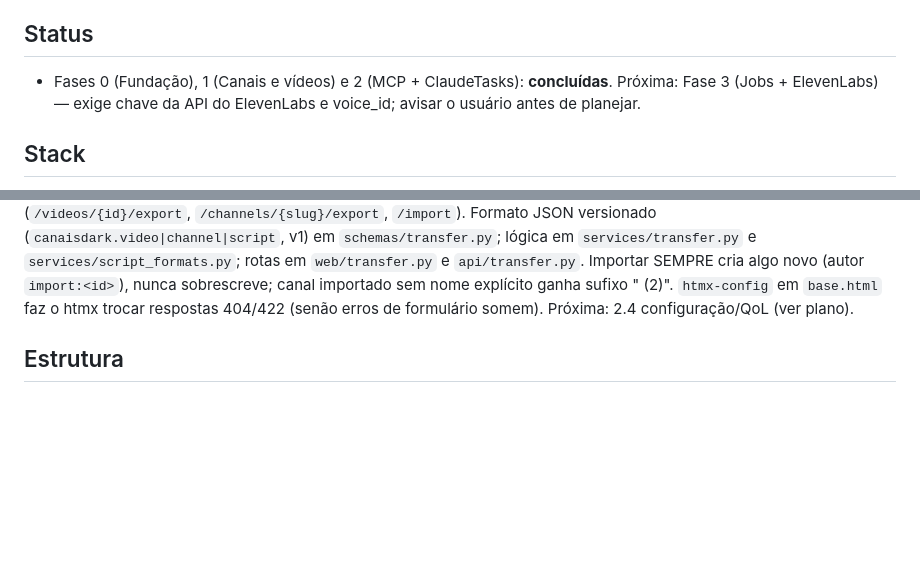
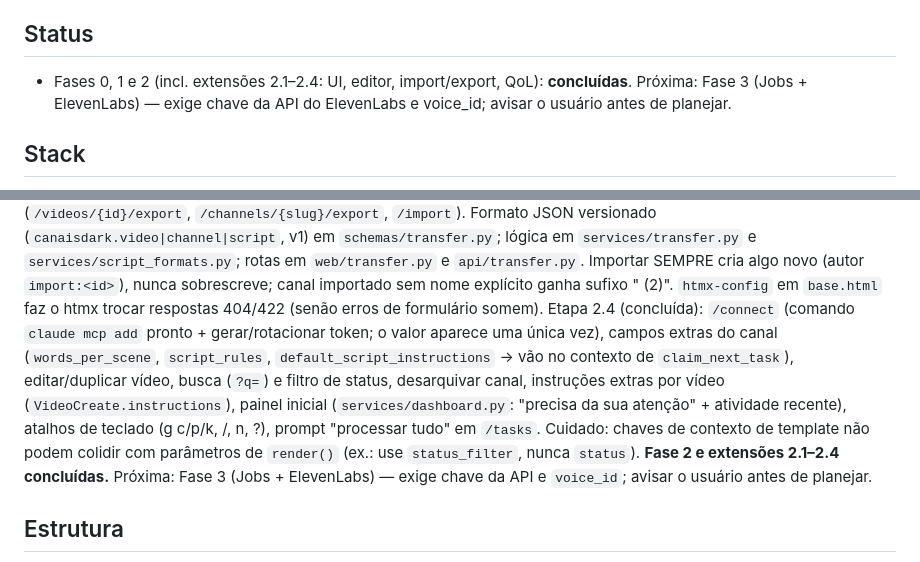
Before and after one commit to vitorrussi/canais_dark, a Markdown page: AGENTS.md, 2 parts joined by grey strips. Drawn GitHub-style; blank space fills up the shorter version.

Commit message:
docs: UI guide, stage 2.4 notes, data-safety rule in AGENTS.md
Co-Authored-By: Claude Sonnet 5.5 <noreply@anthropic.com>
Claude-Session: https://claude.ai/code/session_018aLUEfoLVnUFitsJGisECq

```diff
--- a/AGENTS.md
+++ b/AGENTS.md
@@ -10,7 +10,7 @@ narração → imagens → render → Shorts → upload. O Claude atua via servi
 **a API do Claude nunca é usada**. Roda em servidor doméstico via Cloudflare Tunnel, 2 usuários.
 
 ## Status
-- Fases 0 (Fundação), 1 (Canais e vídeos) e 2 (MCP + ClaudeTasks): **concluídas**. Próxima: Fase 3 (Jobs + ElevenLabs) — exige chave da API do ElevenLabs e voice_id; avisar o usuário antes de planejar.
+- Fases 0, 1 e 2 (incl. extensões 2.1–2.4: UI, editor, import/export, QoL): **concluídas**. Próxima: Fase 3 (Jobs + ElevenLabs) — exige chave da API do ElevenLabs e voice_id; avisar o usuário antes de planejar.
 
 ## Stack
 Python 3.12+, uv, FastAPI, SQLModel + SQLite (WAL) + Alembic, pydantic-settings, structlog,
@@ -36,7 +36,12 @@ exportar/importar vídeo e canal (`/videos/{id}/export`, `/channels/{slug}/expor
 (`canaisdark.video|channel|script`, v1) em `schemas/transfer.py`; lógica em `services/transfer.py` e `services/script_formats.py`;
 rotas em `web/transfer.py` e `api/transfer.py`. Importar SEMPRE cria algo novo (autor `import:<id>`), nunca sobrescreve; canal importado
 sem nome explícito ganha sufixo " (2)". `htmx-config` em `base.html` faz o htmx trocar respostas 404/422 (senão erros de formulário somem).
-Próxima: 2.4 configuração/QoL (ver plano).
+Etapa 2.4 (concluída): `/connect` (comando `claude mcp add` pronto + gerar/rotacionar token; o valor aparece uma única vez), campos extras do canal
+(`words_per_scene`, `script_rules`, `default_script_instructions` → vão no contexto de `claim_next_task`), editar/duplicar vídeo, busca (`?q=`) e filtro
+de status, desarquivar canal, instruções extras por vídeo (`VideoCreate.instructions`), painel inicial (`services/dashboard.py`: "precisa da sua
+atenção" + atividade recente), atalhos de teclado (g c/p/k, /, n, ?), prompt "processar tudo" em `/tasks`.
+Cuidado: chaves de contexto de template não podem colidir com parâmetros de `render()` (ex.: use `status_filter`, nunca `status`).
+**Fase 2 e extensões 2.1–2.4 concluídas.** Próxima: Fase 3 (Jobs + ElevenLabs) — exige chave da API e `voice_id`; avisar o usuário antes de planejar.
 
 ## Estrutura
 `src/canaisdark/`: `config.py`, `logging.py`, `db.py`, `models/`, `services/` (lógica),
```
Also changed, not shown: docs/ui-guide.md (added, +17 -0 lines).
